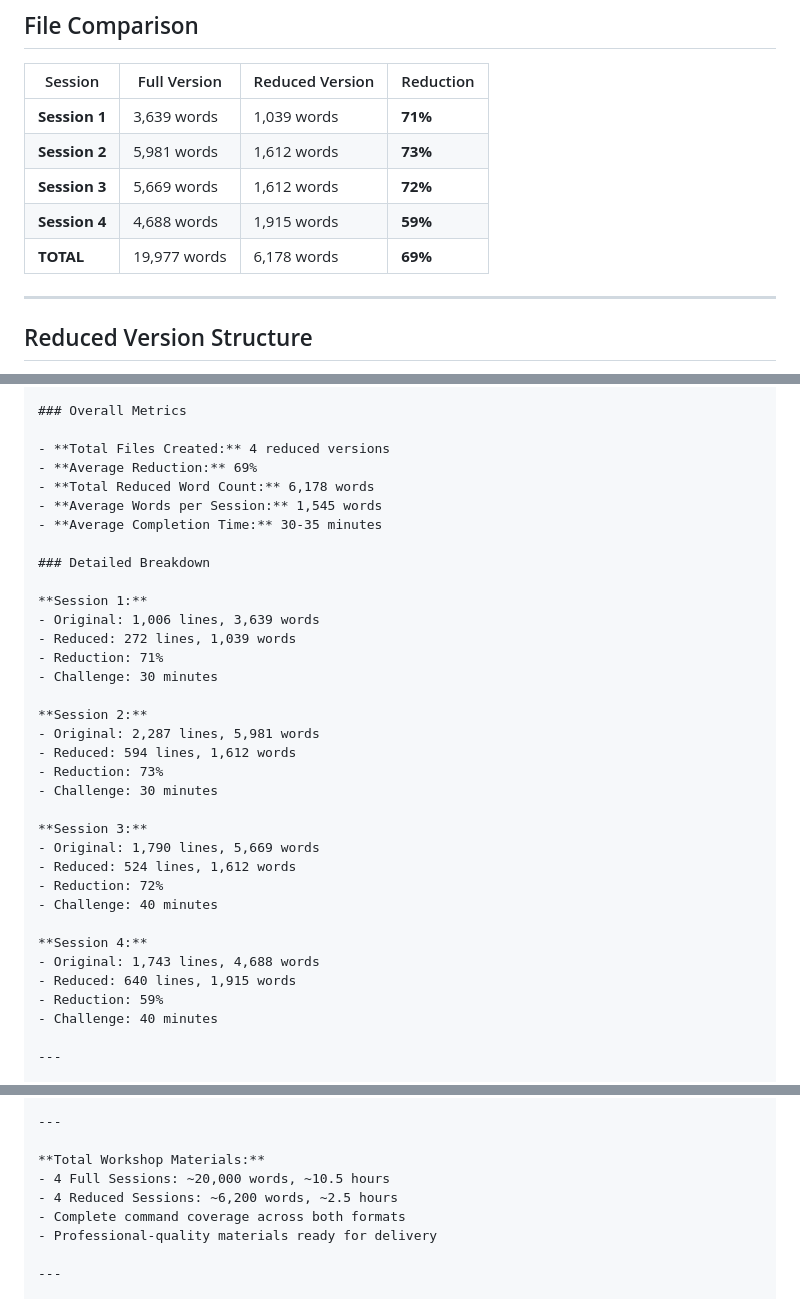
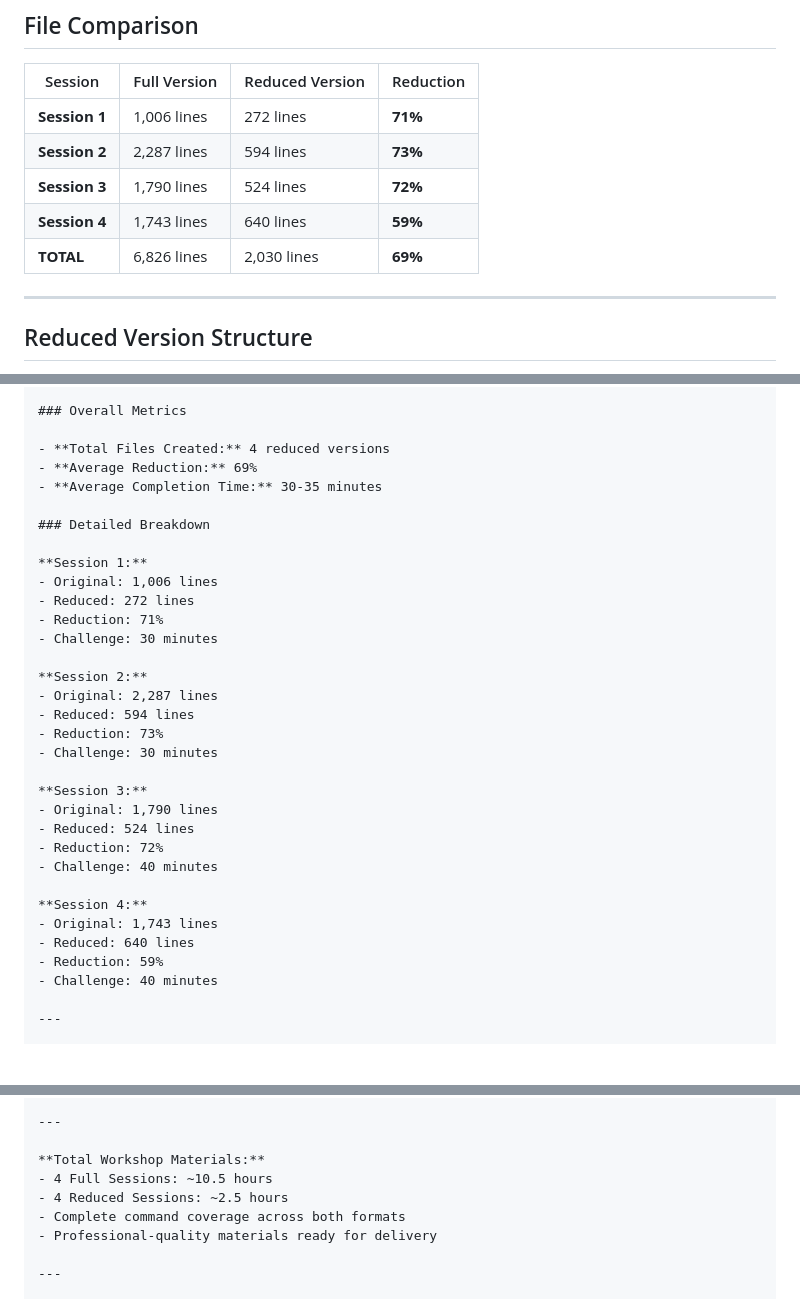
Before and after one commit to OmarElzero/Github-Course, a Markdown page: REDUCED_VERSIONS_SUMMARY.md, 3 parts joined by grey strips. Drawn GitHub-style; blank space fills up the shorter version.

Commit message:
Remove word count metrics from all documentation files
- Removed all word count references from WORKSHOP_OVERVIEW.md
- Removed word count references from sessions/README.md
- Updated REDUCED_VERSIONS_SUMMARY.md to use line counts instead of word counts
- Kept reduction percentages for comparison

```diff
--- a/REDUCED_VERSIONS_SUMMARY.md
+++ b/REDUCED_VERSIONS_SUMMARY.md
@@ -21,11 +21,11 @@ All four sessions now have **reduced versions** alongside the full detailed vers
 
 | Session | Full Version | Reduced Version | Reduction |
 |---------|--------------|-----------------|-----------|
-| **Session 1** | 3,639 words | 1,039 words | **71%** |
-| **Session 2** | 5,981 words | 1,612 words | **73%** |
-| **Session 3** | 5,669 words | 1,612 words | **72%** |
-| **Session 4** | 4,688 words | 1,915 words | **59%** |
-| **TOTAL** | 19,977 words | 6,178 words | **69%** |
+| **Session 1** | 1,006 lines | 272 lines | **71%** |
+| **Session 2** | 2,287 lines | 594 lines | **73%** |
+| **Session 3** | 1,790 lines | 524 lines | **72%** |
+| **Session 4** | 1,743 lines | 640 lines | **59%** |
+| **TOTAL** | 6,826 lines | 2,030 lines | **69%** |
 
 ---
 
@@ -267,33 +267,31 @@ git log --oneline  # View history
 
 - **Total Files Created:** 4 reduced versions
 - **Average Reduction:** 69%
-- **Total Reduced Word Count:** 6,178 words
-- **Average Words per Session:** 1,545 words
 - **Average Completion Time:** 30-35 minutes
 
 ### Detailed Breakdown
 
 **Session 1:**
-- Original: 1,006 lines, 3,639 words
-- Reduced: 272 lines, 1,039 words
+- Original: 1,006 lines
+- Reduced: 272 lines
 - Reduction: 71%
 - Challenge: 30 minutes
 
 **Session 2:**
-- Original: 2,287 lines, 5,981 words
-- Reduced: 594 lines, 1,612 words
+- Original: 2,287 lines
+- Reduced: 594 lines
 - Reduction: 73%
 - Challenge: 30 minutes
 
 **Session 3:**
-- Original: 1,790 lines, 5,669 words
-- Reduced: 524 lines, 1,612 words
+- Original: 1,790 lines
+- Reduced: 524 lines
 - Reduction: 72%
 - Challenge: 40 minutes
 
 **Session 4:**
-- Original: 1,743 lines, 4,688 words
-- Reduced: 640 lines, 1,915 words
+- Original: 1,743 lines
+- Reduced: 640 lines
 - Reduction: 59%
 - Challenge: 40 minutes
 
@@ -453,8 +451,8 @@ The reduced versions successfully compress the workshop content by **69% on aver
 ---
 
 **Total Workshop Materials:**
-- 4 Full Sessions: ~20,000 words, ~10.5 hours
-- 4 Reduced Sessions: ~6,200 words, ~2.5 hours
+- 4 Full Sessions: ~10.5 hours
+- 4 Reduced Sessions: ~2.5 hours
 - Complete command coverage across both formats
 - Professional-quality materials ready for delivery
 
```
Also changed, not shown: WORKSHOP_OVERVIEW.md (+0 -5 lines), sessions/README.md (+0 -5 lines).
